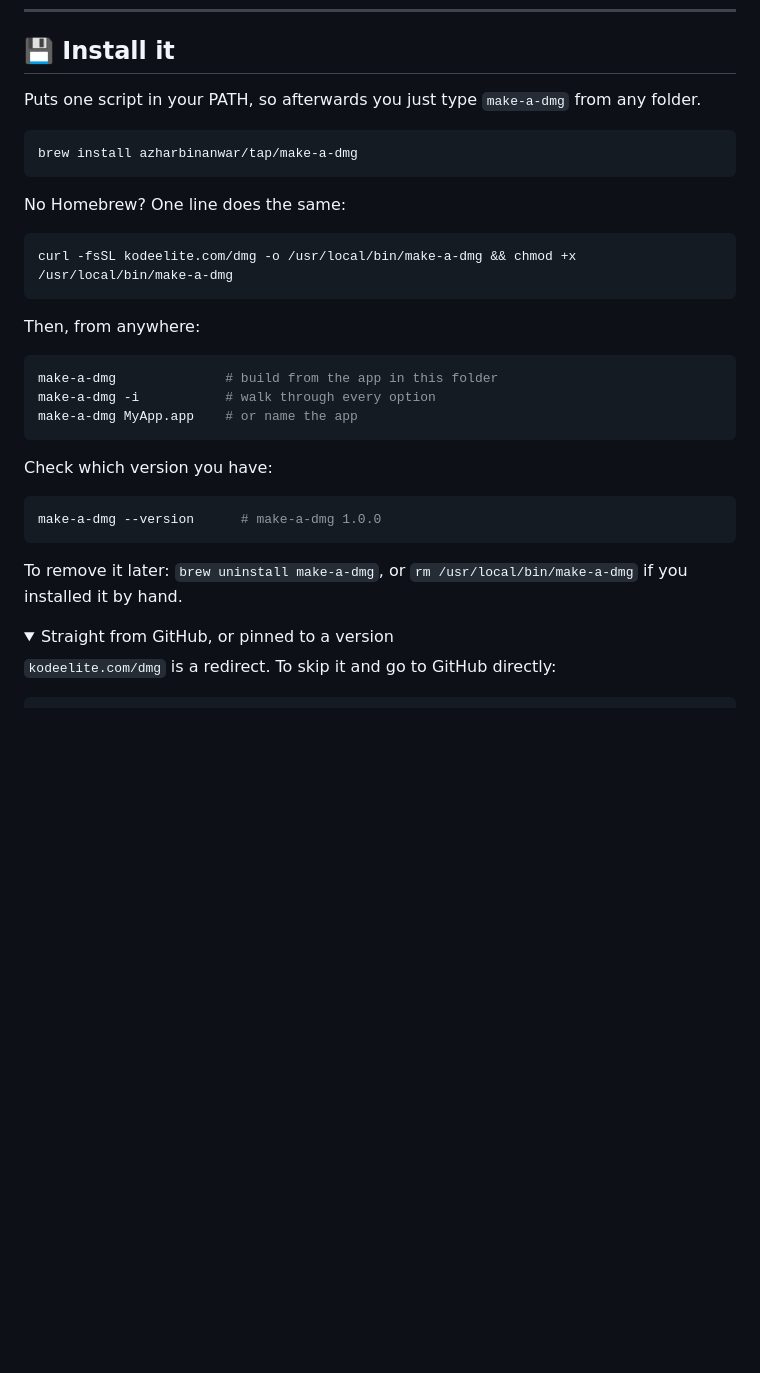
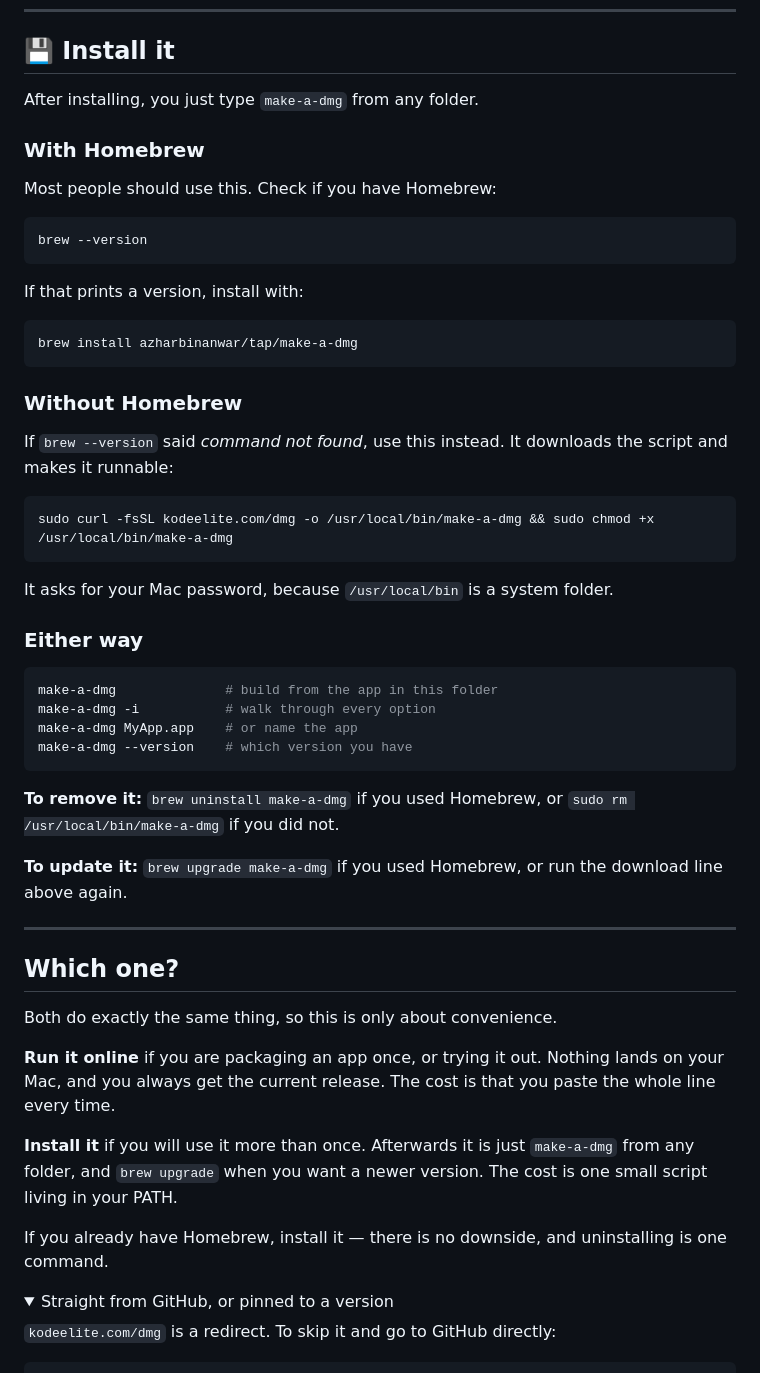
Before and after one commit to azharbinanwar/make-a-dmg, a Markdown page: README.md, the part around one of its changes. Drawn GitHub-style; folded sections open; blank space fills up the shorter version.

````diff
--- a/README.md
+++ b/README.md
@@ -41,33 +40,56 @@ bash <(curl -fsSL kodeelite.com/dmg) -i
 
 ## 💾 Install it
 
-Puts one script in your PATH, so afterwards you just type `make-a-dmg` from any folder.
+After installing, you just type `make-a-dmg` from any folder.
+
+### With Homebrew
+
+Most people should use this. Check if you have Homebrew:
+
+```sh
+brew --version
+```
+
+If that prints a version, install with:
 
 ```sh
 brew install azharbinanwar/tap/make-a-dmg
 ```
 
-No Homebrew? One line does the same:
+### Without Homebrew
+
+If `brew --version` said *command not found*, use this instead. It downloads the script and makes it runnable:
 
 ```sh
-curl -fsSL kodeelite.com/dmg -o /usr/local/bin/make-a-dmg && chmod +x /usr/local/bin/make-a-dmg
+sudo curl -fsSL kodeelite.com/dmg -o /usr/local/bin/make-a-dmg && sudo chmod +x /usr/local/bin/make-a-dmg
 ```
 
-Then, from anywhere:
+It asks for your Mac password, because `/usr/local/bin` is a system folder.
+
+### Either way
 
 ```sh
 make-a-dmg              # build from the app in this folder
 make-a-dmg -i           # walk through every option
 make-a-dmg MyApp.app    # or name the app
+make-a-dmg --version    # which version you have
 ```
 
-Check which version you have:
+**To remove it:** `brew uninstall make-a-dmg` if you used Homebrew, or `sudo rm /usr/local/bin/make-a-dmg` if you did not.
 
-```sh
-make-a-dmg --version      # make-a-dmg 1.0.0
-```
+**To update it:** `brew upgrade make-a-dmg` if you used Homebrew, or run the download line above again.
 
-To remove it later: `brew uninstall make-a-dmg`, or `rm /usr/local/bin/make-a-dmg` if you installed it by hand.
+---
+
+## Which one?
+
+Both do exactly the same thing, so this is only about convenience.
+
+**Run it online** if you are packaging an app once, or trying it out. Nothing lands on your Mac, and you always get the current release. The cost is that you paste the whole line every time.
+
+**Install it** if you will use it more than once. Afterwards it is just `make-a-dmg` from any folder, and `brew upgrade` when you want a newer version. The cost is one small script living in your PATH.
+
+If you already have Homebrew, install it — there is no downside, and uninstalling is one command.
 
 <details>
 <summary>Straight from GitHub, or pinned to a version</summary>
````
Also changed, not shown: other parts of README.md (+35 -24 lines).
